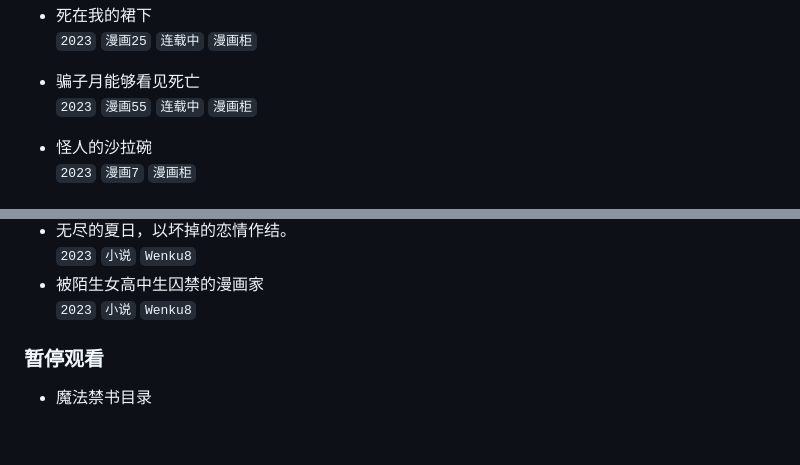
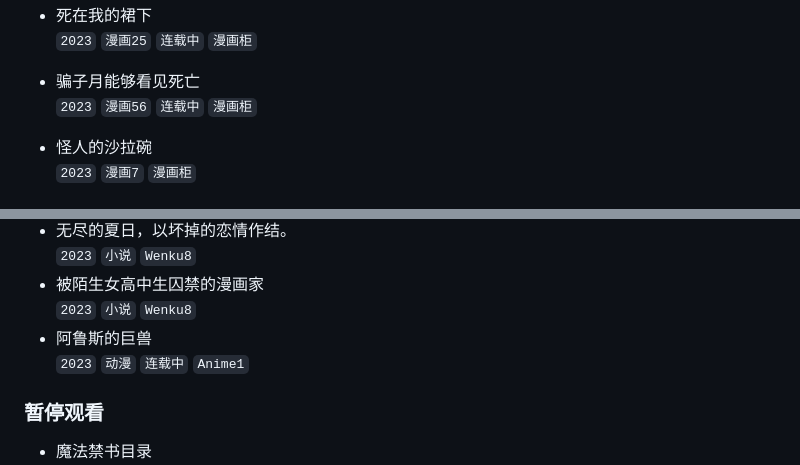
Before and after one commit to wuxian425/wuxian425.github.io, a Markdown page: bangumi/bangumi.md, 2 parts joined by grey strips. GitHub-like rendering; blank space fills up the shorter version.

```diff
--- a/bangumi/bangumi.md
+++ b/bangumi/bangumi.md
@@ -63,7 +61,7 @@
 - 死在我的裙下
   `2023` `漫画25` `连载中` `漫画柜`
 - 骗子月能够看见死亡
-  `2023` `漫画55` `连载中` `漫画柜`
+  `2023` `漫画56` `连载中` `漫画柜`
 - 怪人的沙拉碗
   `2023` `漫画7` `漫画柜`
 
@@ -169,6 +167,8 @@
   `2023` `小说` `Wenku8`
 - 被陌生女高中生囚禁的漫画家
   `2023` `小说` `Wenku8`
+- 阿鲁斯的巨兽
+  `2023` `动漫` `连载中` `Anime1`
 
 ### 暂停观看
 
```
Also changed, not shown: other parts of bangumi/bangumi.md (+4 -6 lines).
